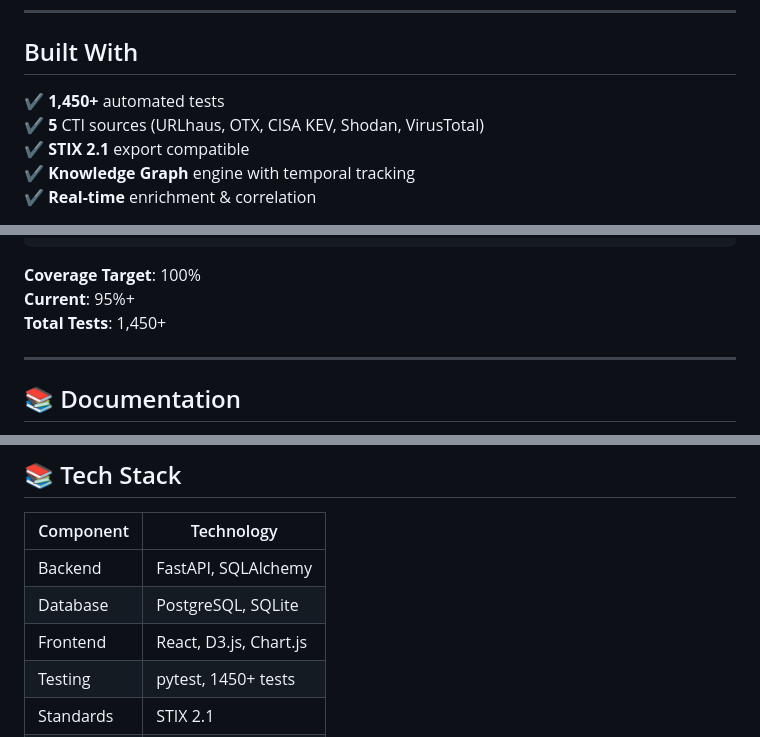
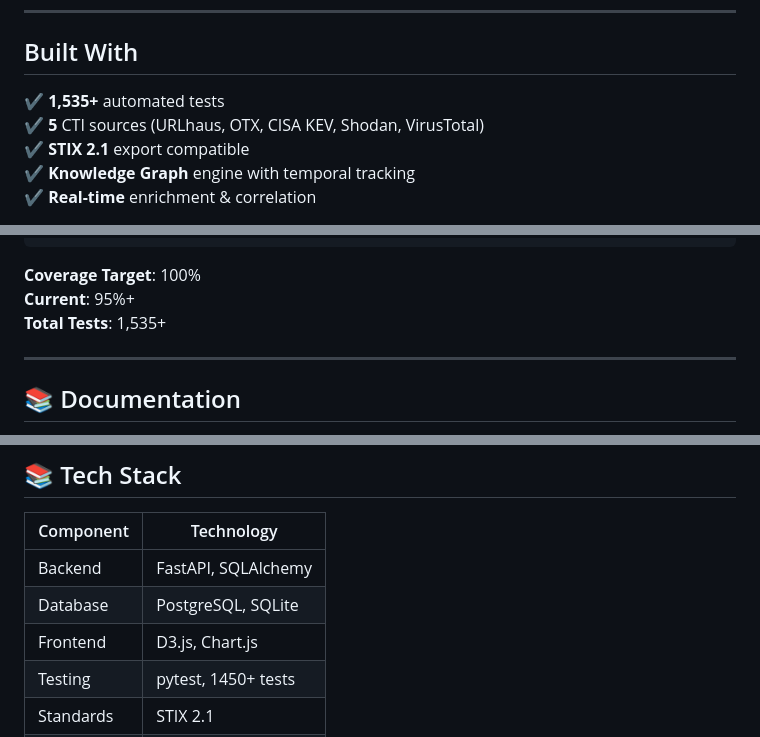
Before and after one commit to Berkayy123-h/intelgraph, a Markdown page: README.md, 3 parts joined by grey strips. GitHub-like rendering.

Commit message:
Fix test count, coverage, and tech stack in README

```diff
--- a/README.md
+++ b/README.md
@@ -11,7 +11,7 @@
 
 ## Built With
 
-✔ **1,450+** automated tests
+✔ **1,535+** automated tests
 ✔ **5** CTI sources (URLhaus, OTX, CISA KEV, Shodan, VirusTotal)
 ✔ **STIX 2.1** export compatible
 ✔ **Knowledge Graph** engine with temporal tracking
@@ -243,7 +243,7 @@ uv run pytest tests/test_pipeline.py -v
 
 **Coverage Target**: 100%
 **Current**: 95%+
-**Total Tests**: 1,450+
+**Total Tests**: 1,535+
 
 ---
 
@@ -323,7 +323,7 @@ We welcome contributions! Please see [CONTRIBUTING.md](./CONTRIBUTING.md) for:
 |-----------|-----------|
 | Backend | FastAPI, SQLAlchemy |
 | Database | PostgreSQL, SQLite |
-| Frontend | React, D3.js, Chart.js |
+| Frontend | D3.js, Chart.js |
 | Testing | pytest, 1450+ tests |
 | Standards | STIX 2.1 |
 | Deployment | Docker, Kubernetes |
```
